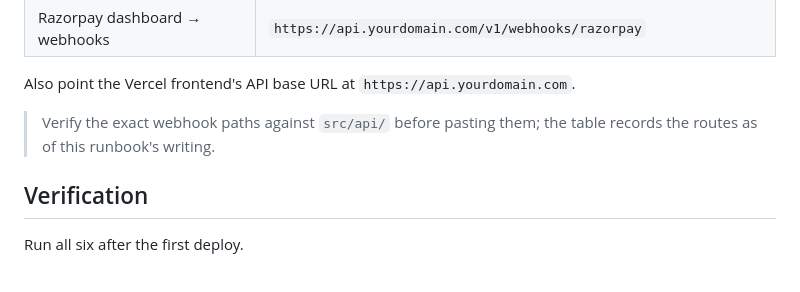
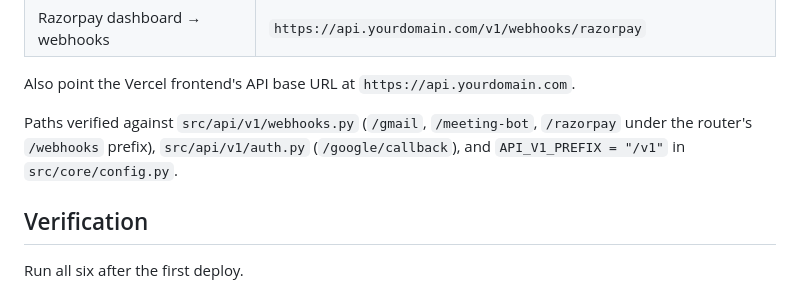
Before and after one commit to OpenFoundryX/InboxPilot, a Markdown page: docs/runbooks/aws-deploy.md, the part around the change. Drawn GitHub-style.

Commit message:
docs: verify webhook and OAuth callback paths against the routers
All four URLs the external consoles need are confirmed from src/api/, so
the runbook states them rather than asking the operator to re-derive them.

Co-Authored-By: Claude Opus 5 <noreply@anthropic.com>

```diff
--- a/docs/runbooks/aws-deploy.md
+++ b/docs/runbooks/aws-deploy.md
@@ -129,8 +129,9 @@ silent — mail simply stops being processed, with nothing in the logs.
 
 Also point the Vercel frontend's API base URL at `https://api.yourdomain.com`.
 
-> Verify the exact webhook paths against `src/api/` before pasting them; the
-> table records the routes as of this runbook's writing.
+Paths verified against `src/api/v1/webhooks.py` (`/gmail`, `/meeting-bot`,
+`/razorpay` under the router's `/webhooks` prefix), `src/api/v1/auth.py`
+(`/google/callback`), and `API_V1_PREFIX = "/v1"` in `src/core/config.py`.
 
 ## Verification
 
```
